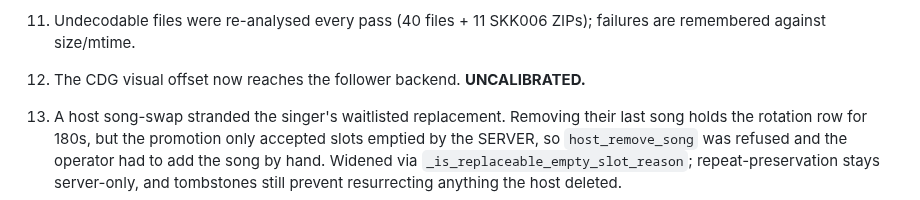
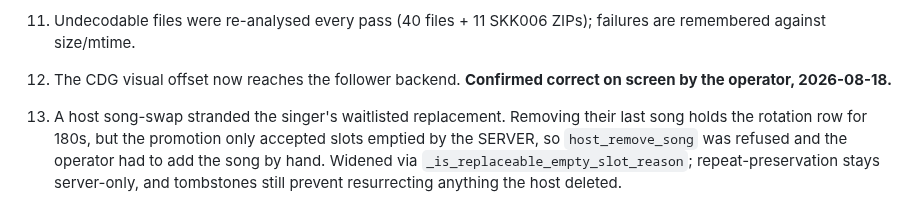
Before and after one commit to DanDemolition/SingWS, a Markdown page: HANDOFF.md, the part around the change. Drawn GitHub-style.

```diff
--- a/HANDOFF.md
+++ b/HANDOFF.md
@@ -44,7 +44,8 @@ From the 2026-08-16 show logs, plus two the operator reported directly:
     been interrupted and would never emit again.
 11. Undecodable files were re-analysed every pass (40 files + 11 SKK006 ZIPs);
     failures are remembered against size/mtime.
-12. The CDG visual offset now reaches the follower backend. **UNCALIBRATED.**
+12. The CDG visual offset now reaches the follower backend. **Confirmed
+    correct on screen by the operator, 2026-08-18.**
 13. A host song-swap stranded the singer's waitlisted replacement. Removing
     their last song holds the rotation row for 180s, but the promotion only
     accepted slots emptied by the SERVER, so `host_remove_song` was refused and
```
Also changed, not shown: AGENTS.md (+10 -7 lines).
